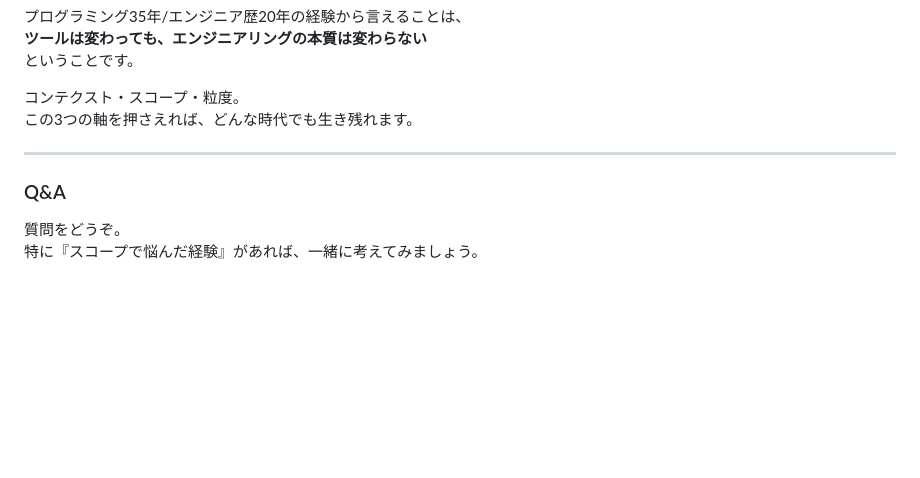
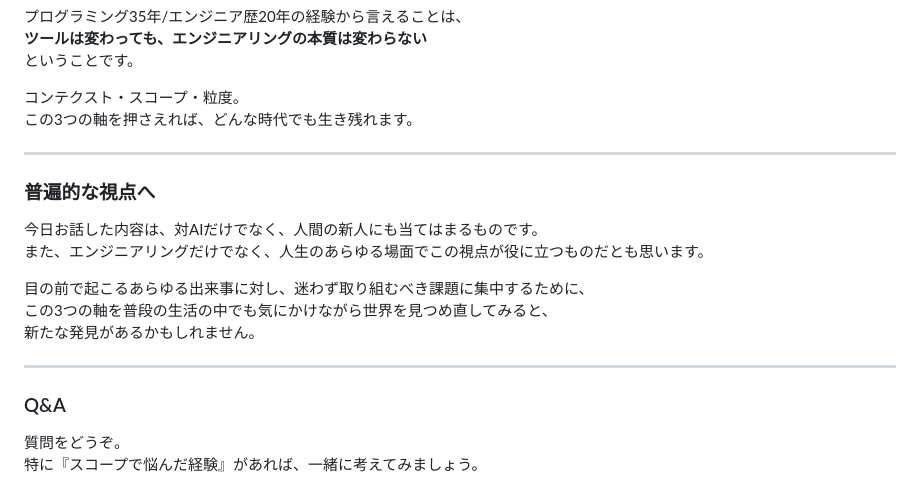
Before and after one commit to goodsun/lecture, a Markdown page: slides/001-ai-coding-mindset/slides.md, the part around the change. Drawn GitHub-style; blank space fills up the shorter version.

```diff
--- a/slides/001-ai-coding-mindset/slides.md
+++ b/slides/001-ai-coding-mindset/slides.md
@@ -611,6 +611,17 @@ AIを使った意識的な学習方法：
 
 ---
 
+### 普遍的な視点へ
+
+今日お話した内容は、対AIだけでなく、人間の新人にも当てはまるものです。
+また、エンジニアリングだけでなく、人生のあらゆる場面でこの視点が役に立つものだとも思います。
+
+目の前で起こるあらゆる出来事に対し、迷わず取り組むべき課題に集中するために、
+この3つの軸を普段の生活の中でも気にかけながら世界を見つめ直してみると、
+新たな発見があるかもしれません。
+
+---
+
 ### Q&A
 
 質問をどうぞ。
```
Also changed, not shown: slides/001-ai-coding-mindset/001_mindset4ai-cording.md (+8 -1 lines).
